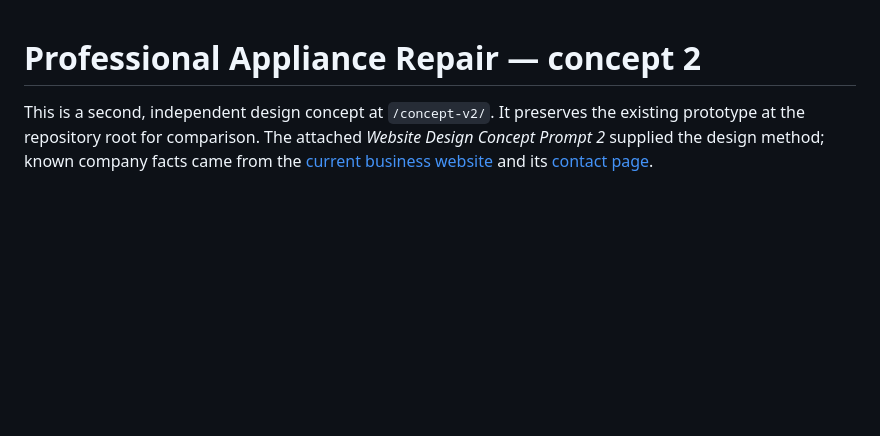
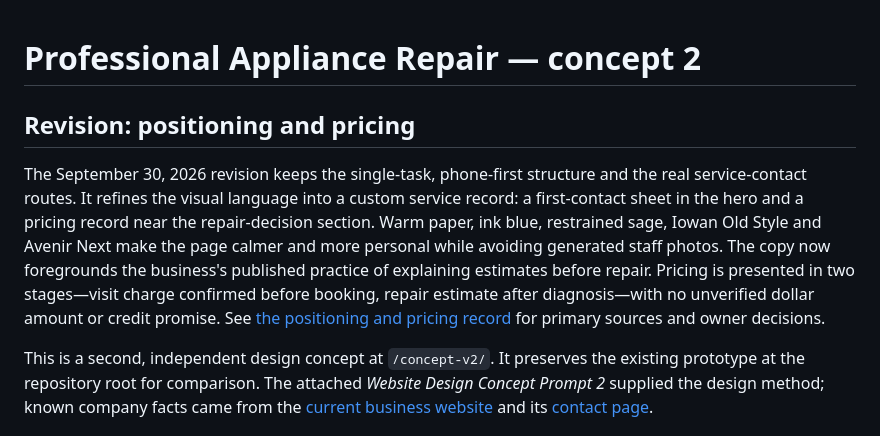
Before and after one commit to rachael863/professional-appliance-repair-website, a Markdown page: concept-v2/DESIGN-BRIEF.md, the part around the change. Rendered like a GitHub page; blank space fills up the shorter version.

Commit message:
Refine website positioning and transparent pricing concept

```diff
--- a/concept-v2/DESIGN-BRIEF.md
+++ b/concept-v2/DESIGN-BRIEF.md
@@ -1,4 +1,8 @@
 # Professional Appliance Repair — concept 2
+
+## Revision: positioning and pricing
+
+The September 30, 2026 revision keeps the single-task, phone-first structure and the real service-contact routes. It refines the visual language into a custom service record: a first-contact sheet in the hero and a pricing record near the repair-decision section. Warm paper, ink blue, restrained sage, Iowan Old Style and Avenir Next make the page calmer and more personal while avoiding generated staff photos. The copy now foregrounds the business's published practice of explaining estimates before repair. Pricing is presented in two stages—visit charge confirmed before booking, repair estimate after diagnosis—with no unverified dollar amount or credit promise. See [the positioning and pricing record](../POSITIONING-PRICING.md) for primary sources and owner decisions.
 
 This is a second, independent design concept at `/concept-v2/`. It preserves the existing prototype at the repository root for comparison. The attached *Website Design Concept Prompt 2* supplied the design method; known company facts came from the [current business website](https://proappliancefix.com/) and its [contact page](https://proappliancefix.com/contact/).
 
```
